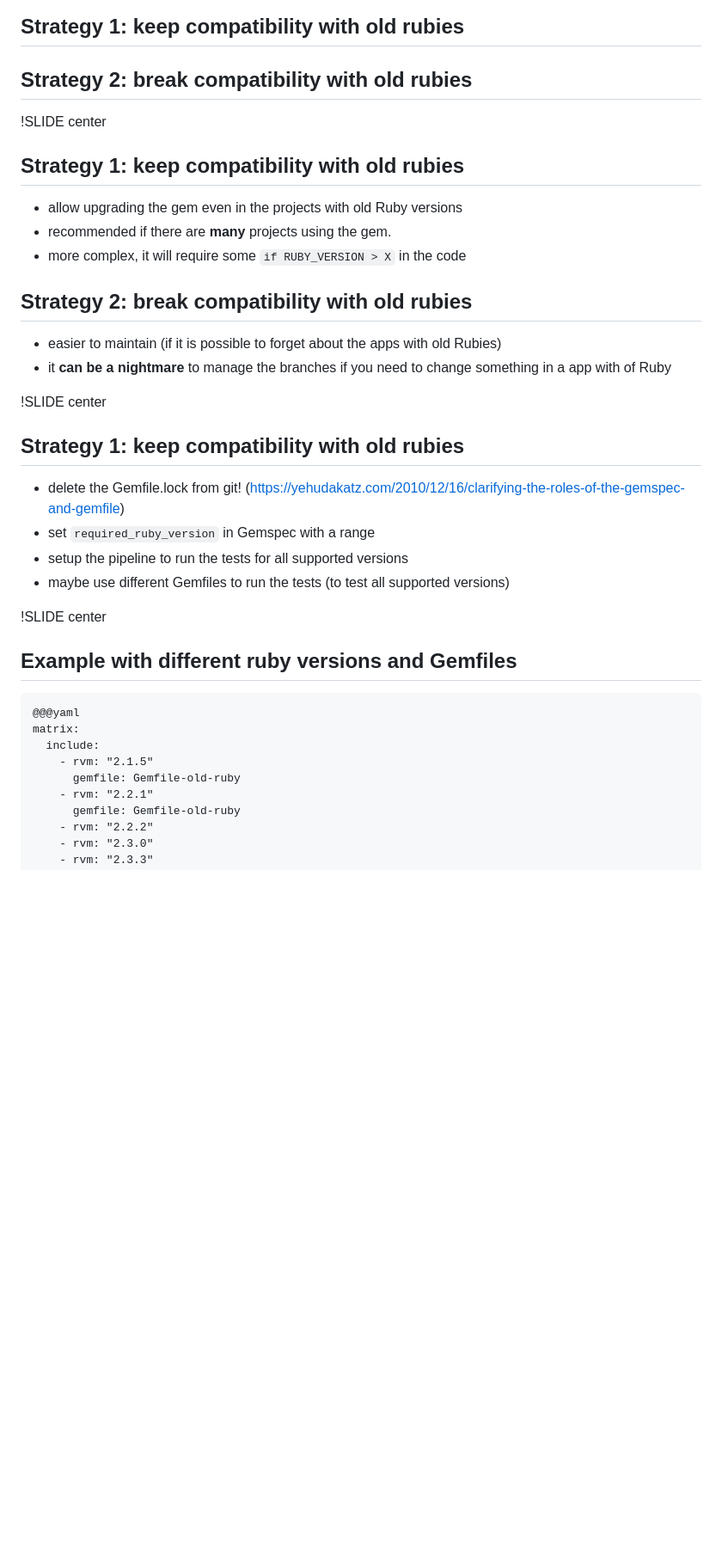
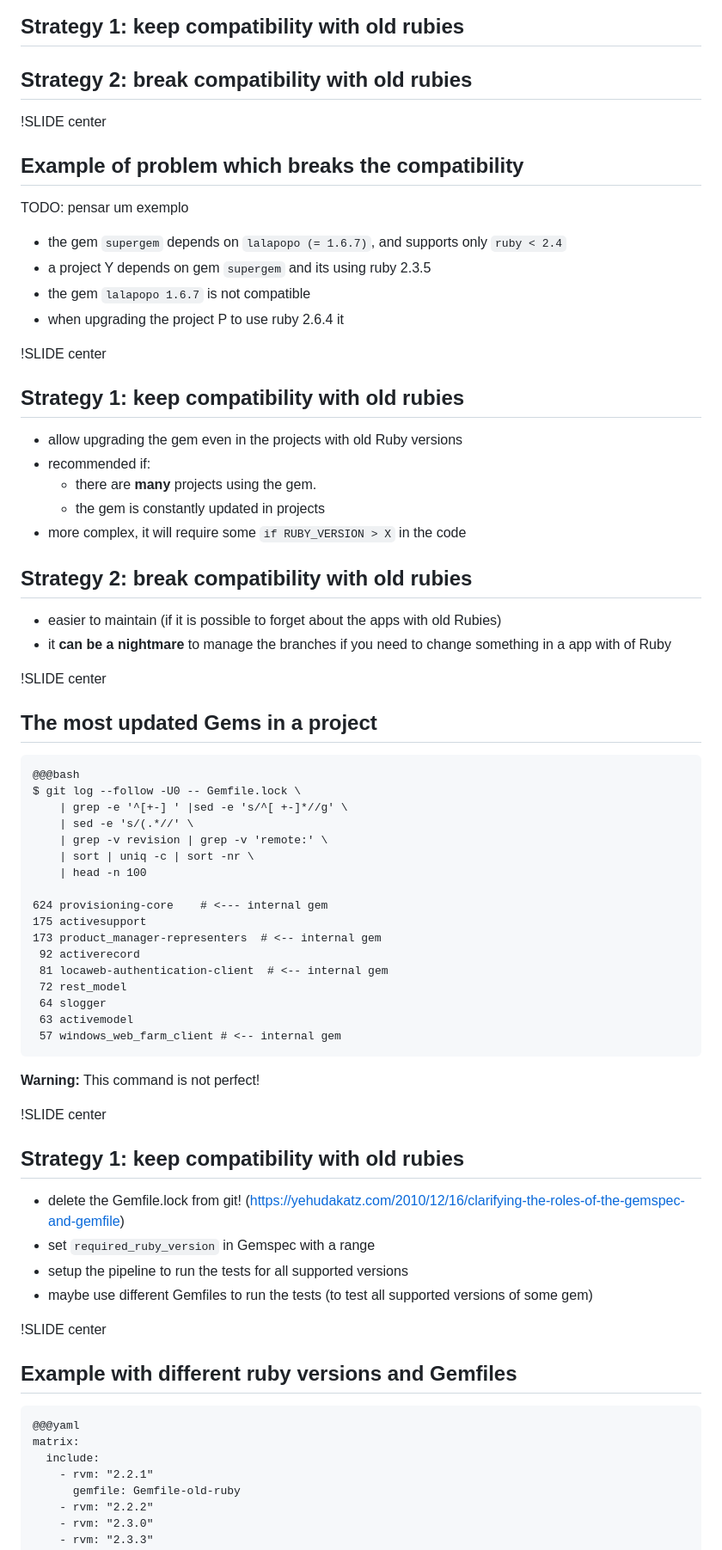
Before and after one commit to fabioperrella/good-practices-upgrading-ruby-version, a Markdown page: intro/slide01.md, the part around the change printed below. Shown: that part at 86% size. Rendered like a GitHub page; blank space fills up the shorter version.

```diff
--- a/intro/slide01.md
+++ b/intro/slide01.md
@@ -159,10 +212,23 @@ Semver!
 
 !SLIDE center
 
+## Example of problem which breaks the compatibility
+
+TODO: pensar um exemplo
+- the gem `supergem`  depends on `lalapopo (= 1.6.7)`, and supports only `ruby < 2.4`
+- a project Y depends on gem `supergem` and its using ruby 2.3.5
+- the gem `lalapopo 1.6.7` is not compatible
+- when upgrading the project P to use ruby 2.6.4 it
+
+
+!SLIDE center
+
 ## Strategy 1: keep compatibility with old rubies
 
 * allow upgrading the gem even in the projects with old Ruby versions
-* recommended if there are **many** projects using the gem.
+* recommended if:
+    + there are **many** projects using the gem.
+    + the gem is constantly updated in projects
 * more complex, it will require some `if RUBY_VERSION > X` in the code
 
 ## Strategy 2: break compatibility with old rubies
@@ -173,12 +239,36 @@ in a app with of Ruby
 
 !SLIDE center
 
+## The most updated Gems in a project
+
+    @@@bash
+    $ git log --follow -U0 -- Gemfile.lock \
+        | grep -e '^[+-] ' |sed -e 's/^[ +-]*//g' \
+        | sed -e 's/(.*//' \
+        | grep -v revision | grep -v 'remote:' \
+        | sort | uniq -c | sort -nr \
+        | head -n 100
+
+    624 provisioning-core    # <--- internal gem
+    175 activesupport
+    173 product_manager-representers  # <-- internal gem
+     92 activerecord
+     81 locaweb-authentication-client  # <-- internal gem
+     72 rest_model
+     64 slogger
+     63 activemodel
+     57 windows_web_farm_client # <-- internal gem
+
+**Warning:** This command is not perfect!
+
+!SLIDE center
+
 ## Strategy 1: keep compatibility with old rubies
 
 - delete the Gemfile.lock from git! (https://yehudakatz.com/2010/12/16/clarifying-the-roles-of-the-gemspec-and-gemfile)
 - set `required_ruby_version` in Gemspec with a range
 - setup the pipeline to run the tests for all supported versions
-- maybe use different Gemfiles to run the tests (to test all supported versions)
+- maybe use different Gemfiles to run the tests (to test all supported versions of some gem)
 
 !SLIDE center
 
@@ -187,8 +277,6 @@ in a app with of Ruby
     @@@yaml
     matrix:
       include:
-        - rvm: "2.1.5"
-          gemfile: Gemfile-old-ruby
         - rvm: "2.2.1"
           gemfile: Gemfile-old-ruby
         - rvm: "2.2.2"
```
Also changed, not shown: other parts of intro/slide01.md (+84 -21 lines), _images/resolution_errors.png (added).
